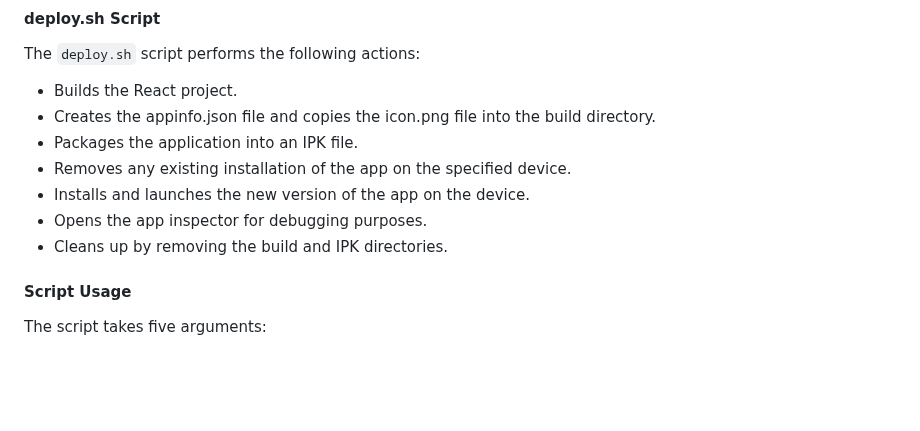
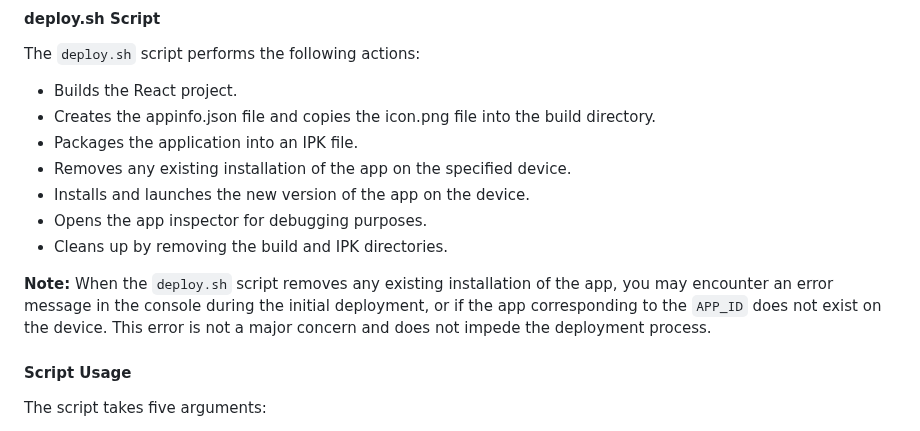
Before and after one commit to noFlowWater/signage_solution, a Markdown page: react_signage/README.md, the part around one of its changes. Rendered like a GitHub page; blank space fills up the shorter version.

Commit message:
Update README.md
`deploy.sh`
comment about error issue

```diff
--- a/react_signage/README.md
+++ b/react_signage/README.md
@@ -106,6 +104,8 @@ The `deploy.sh` script performs the following actions:
 - Installs and launches the new version of the app on the device.
 - Opens the app inspector for debugging purposes.
 - Cleans up by removing the build and IPK directories.
+
+**Note:** When the `deploy.sh` script removes any existing installation of the app, you may encounter an error message in the console during the initial deployment, or if the app corresponding to the `APP_ID` does not exist on the device. This error is not a major concern and does not impede the deployment process.
 
 #### Script Usage
 The script takes five arguments:
```
Also changed, not shown: other parts of react_signage/README.md (+0 -2 lines).
